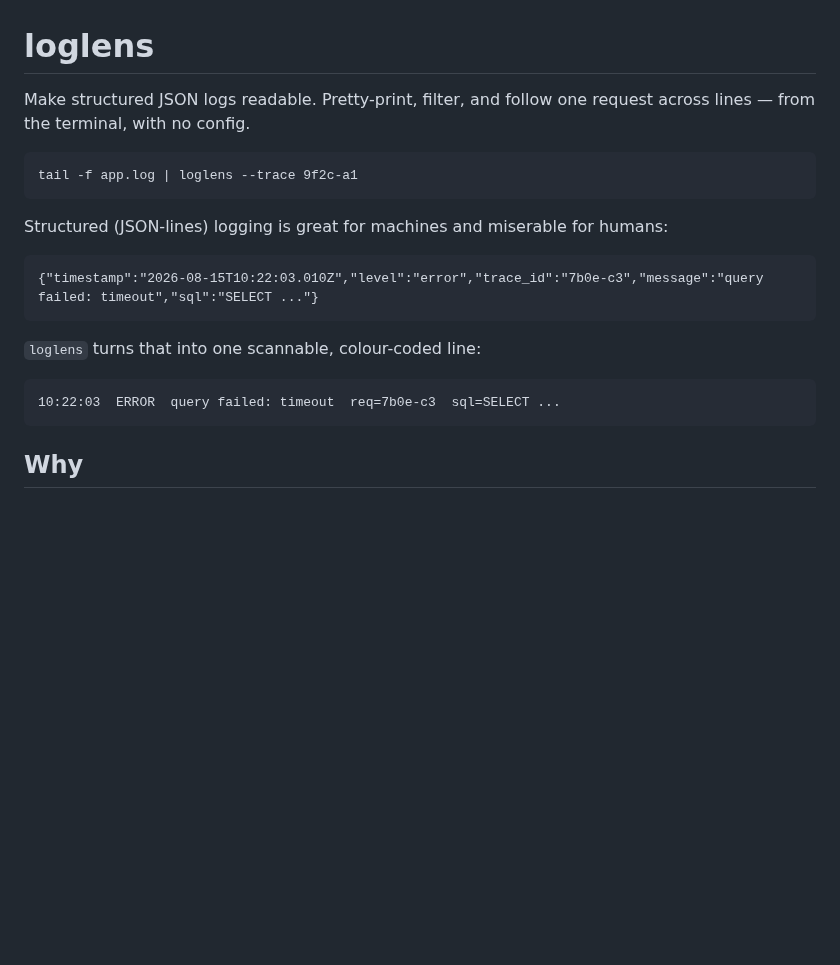
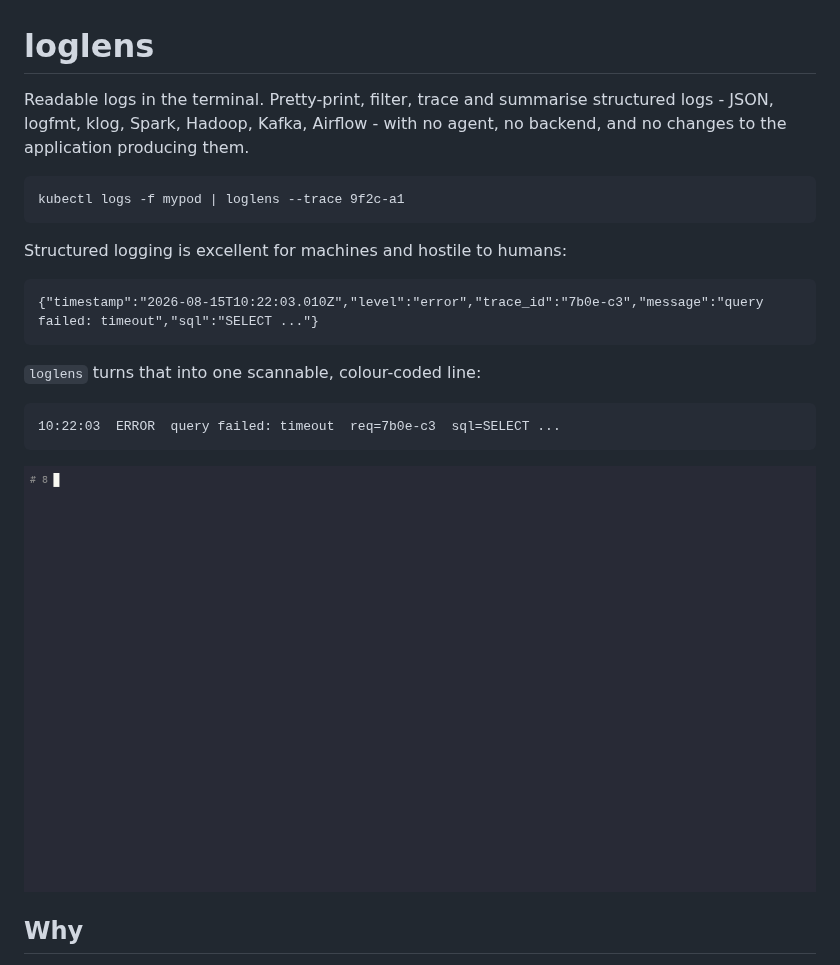
Before and after one commit to SushrutVaidya/loglens, a Markdown page: README.md, the part around one of its changes. GitHub-like rendering; pictures changed too: docs/img/stats.gif (added); blank space fills up the shorter version.

````diff
--- a/README.md
+++ b/README.md
@@ -1,13 +1,14 @@
 # loglens
 
-Make structured JSON logs readable. Pretty-print, filter, and follow one
-request across lines — from the terminal, with no config.
+Readable logs in the terminal. Pretty-print, filter, trace and summarise
+structured logs - JSON, logfmt, klog, Spark, Hadoop, Kafka, Airflow - with no
+agent, no backend, and no changes to the application producing them.
 
 ```
-tail -f app.log | loglens --trace 9f2c-a1
+kubectl logs -f mypod | loglens --trace 9f2c-a1
 ```
 
-Structured (JSON-lines) logging is great for machines and miserable for humans:
+Structured logging is excellent for machines and hostile to humans:
 
 ```
 {"timestamp":"2026-08-15T10:22:03.010Z","level":"error","trace_id":"7b0e-c3","message":"query failed: timeout","sql":"SELECT ..."}
@@ -18,6 +19,8 @@ Structured (JSON-lines) logging is great for machines and miserable for humans:
 ```
 10:22:03  ERROR  query failed: timeout  req=7b0e-c3  sql=SELECT ...
 ```
+
+![loglens triaging an incident](docs/img/stats.gif)
 
 ## Why
 
````
Also changed, not shown: other parts of README.md (+18 -15 lines), docs/img/multiformat.gif (added), docs/img/trace.gif (added), 15 other files.
